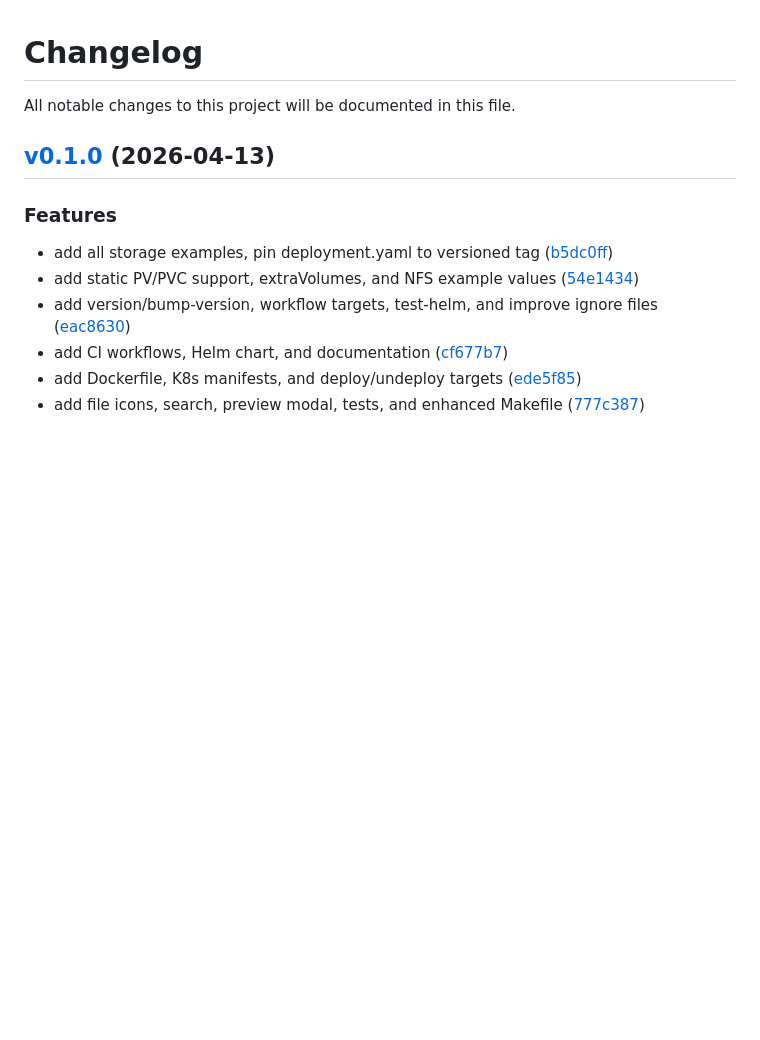
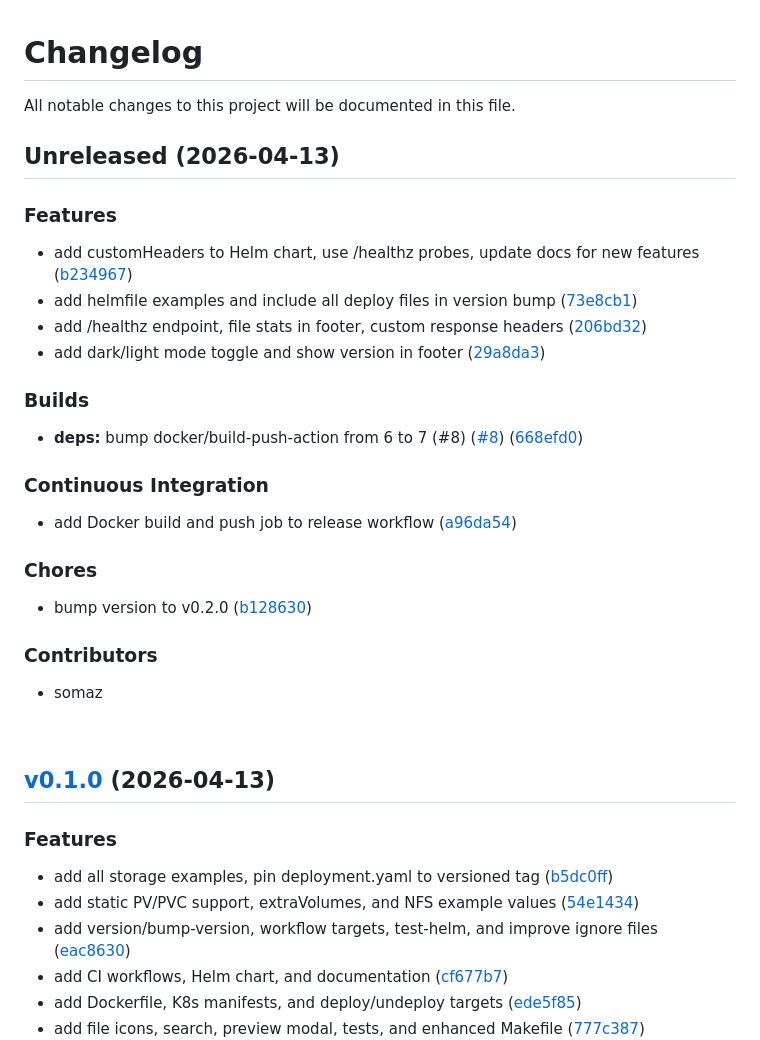
Before and after one commit to somaz94/static-file-server, a Markdown page: CHANGELOG.md, the part around the change. Rendered like a GitHub page; blank space fills up the shorter version.

Commit message:
docs: update changelog

```diff
--- a/CHANGELOG.md
+++ b/CHANGELOG.md
@@ -1,6 +1,33 @@
 # Changelog
 
 All notable changes to this project will be documented in this file.
+
+## Unreleased (2026-04-13)
+
+### Features
+
+- add customHeaders to Helm chart, use /healthz probes, update docs for new features ([b234967](https://github.com/somaz94/static-file-server/commit/b23496748f7d5deda8fc7bbee24c782c937f7206))
+- add helmfile examples and include all deploy files in version bump ([73e8cb1](https://github.com/somaz94/static-file-server/commit/73e8cb1b6e112693325711f7ad2d85f648e1161d))
+- add /healthz endpoint, file stats in footer, custom response headers ([206bd32](https://github.com/somaz94/static-file-server/commit/206bd32824a26202809dfdeca38c8eb7c597f91d))
+- add dark/light mode toggle and show version in footer ([29a8da3](https://github.com/somaz94/static-file-server/commit/29a8da3cf8b247603ca74684d22002ba11d7bb61))
+
+### Builds
+
+- **deps:** bump docker/build-push-action from 6 to 7 (#8) ([#8](https://github.com/somaz94/static-file-server/pull/8)) ([668efd0](https://github.com/somaz94/static-file-server/commit/668efd0e4b25acc622ea98a7c142320ef4769d72))
+
+### Continuous Integration
+
+- add Docker build and push job to release workflow ([a96da54](https://github.com/somaz94/static-file-server/commit/a96da542c998062c4260705182a4b9e03b111d89))
+
+### Chores
+
+- bump version to v0.2.0 ([b128630](https://github.com/somaz94/static-file-server/commit/b128630b5d5a23a607478209904f774221150f63))
+
+### Contributors
+
+- somaz
+
+<br/>
 
 ## [v0.1.0](https://github.com/somaz94/static-file-server/releases/tag/v0.1.0) (2026-04-13)
 
```
